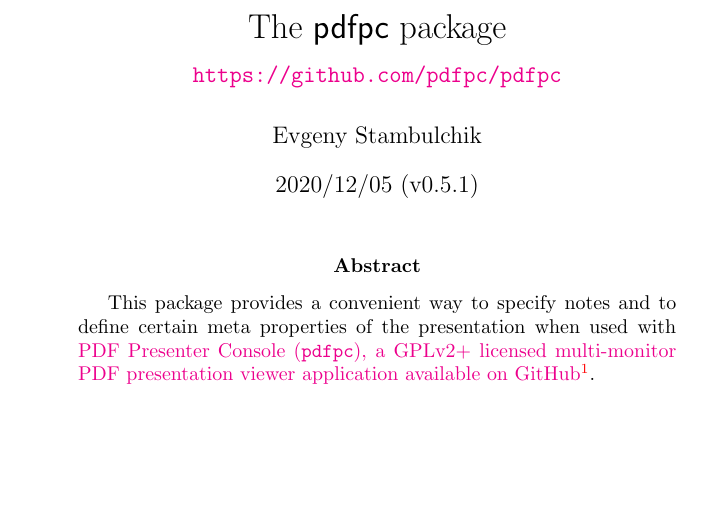
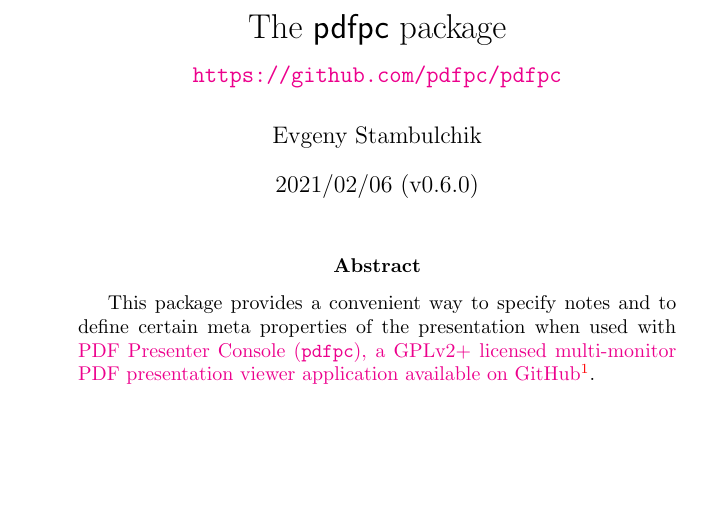
Before and after one commit to pdfpc/pdfpc, a LaTeX document (latex/pdfpc/pdfpc-doc.tex, which reads latex/pdfpc/pdfpc.sty): part of page 1 of 3, cut so that both start at the same text. Compiled offline with pdfLaTeX.

Commit message:
Bump pdfpc.sty version to 0.6.0

```diff
--- a/latex/pdfpc/pdfpc-doc.tex
+++ b/latex/pdfpc/pdfpc-doc.tex
@@ -43,7 +43,7 @@
 
 \title{The \sty{pdfpc} package \\ {\large\url{https://github.com/pdfpc/pdfpc}}}
 \author{Evgeny Stambulchik}
-\date{2020/12/05 (v0.5.1)}
+\date{2021/02/06 (v0.6.0)}
 
 \hypersetup{pdftitle={The pdfpc package}, pdfauthor={Evgeny Stambulchik}}
 
--- a/latex/pdfpc/pdfpc.sty
+++ b/latex/pdfpc/pdfpc.sty
@@ -30,7 +30,7 @@
 %
 %  -------------------------------------------------------------------------------------------
 %
-\ProvidesPackage{pdfpc}[2020/12/05 v0.5.1 PDFPC]
+\ProvidesPackage{pdfpc}[2021/02/06 v0.6.0 PDFPC]
 \NeedsTeXFormat{LaTeX2e}
 %
 % Require additional packages needed by \sty{pdfpc}:
```
Also changed, not shown: 1 other file.
